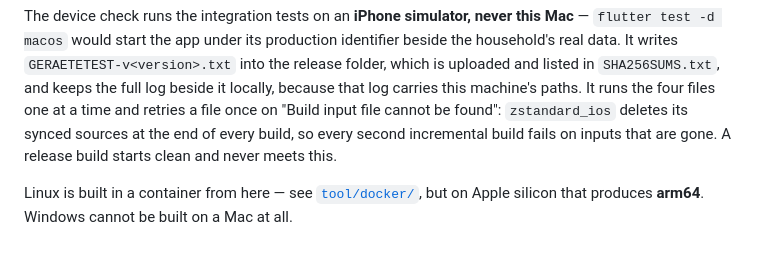
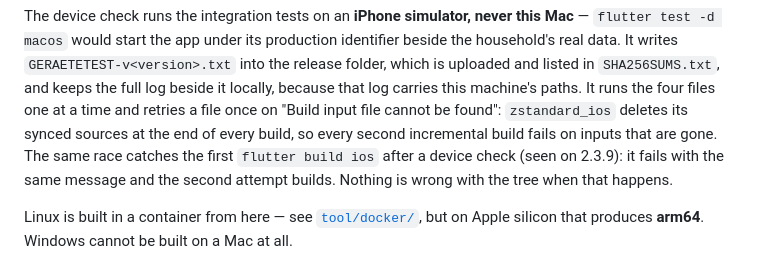
Before and after one commit to Dasevo-Digital/PrepSuite, a Markdown page: ARCHITEKTUR.md, the part around the change. Rendered like a GitHub page.

Commit message:
Note that the first iOS build after a device check fails once

```diff
--- a/ARCHITEKTUR.md
+++ b/ARCHITEKTUR.md
@@ -42,7 +42,9 @@ because that log carries this machine's paths. It runs the four files
 one at a time and retries a file once on "Build input file cannot be
 found": `zstandard_ios` deletes its synced sources at the end of every
 build, so every second incremental build fails on inputs that are gone.
-A release build starts clean and never meets this.
+The same race catches the first `flutter build ios` after a device check
+(seen on 2.3.9): it fails with the same message and the second attempt
+builds. Nothing is wrong with the tree when that happens.
 
 Linux is built in a container from here — see [`tool/docker/`](tool/docker/),
 but on Apple silicon that produces **arm64**. Windows cannot be built on a
```
